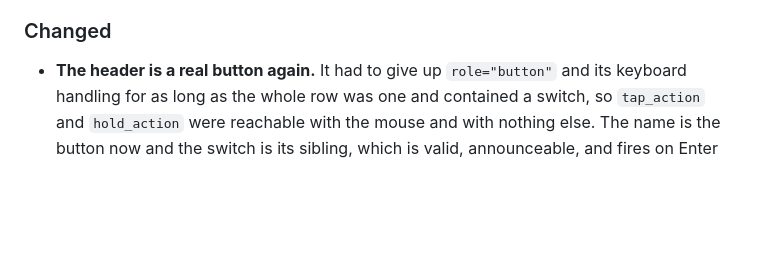
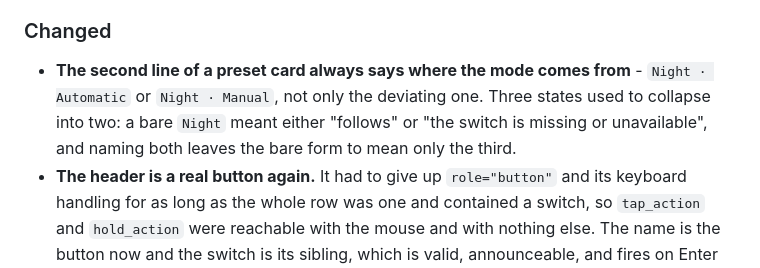
Before and after one commit to julezdean/ha-preset-manager, a Markdown page: CHANGELOG.md, the part around the change. GitHub-like rendering; blank space fills up the shorter version.

```diff
--- a/CHANGELOG.md
+++ b/CHANGELOG.md
@@ -68,6 +68,11 @@ as they are rather than renamed mid-series.
 
 ### Changed
 
+- **The second line of a preset card always says where the mode comes from** -
+  `Night · Automatic` or `Night · Manual`, not only the deviating one. Three
+  states used to collapse into two: a bare `Night` meant either "follows" or
+  "the switch is missing or unavailable", and naming both leaves the bare form
+  to mean only the third.
 - **The header is a real button again.** It had to give up `role="button"` and
   its keyboard handling for as long as the whole row was one and contained a
   switch, so `tap_action` and `hold_action` were reachable with the mouse and
```
Also changed, not shown: README.md (+18 -6 lines), assets/card-dark.png, 3 other files.
